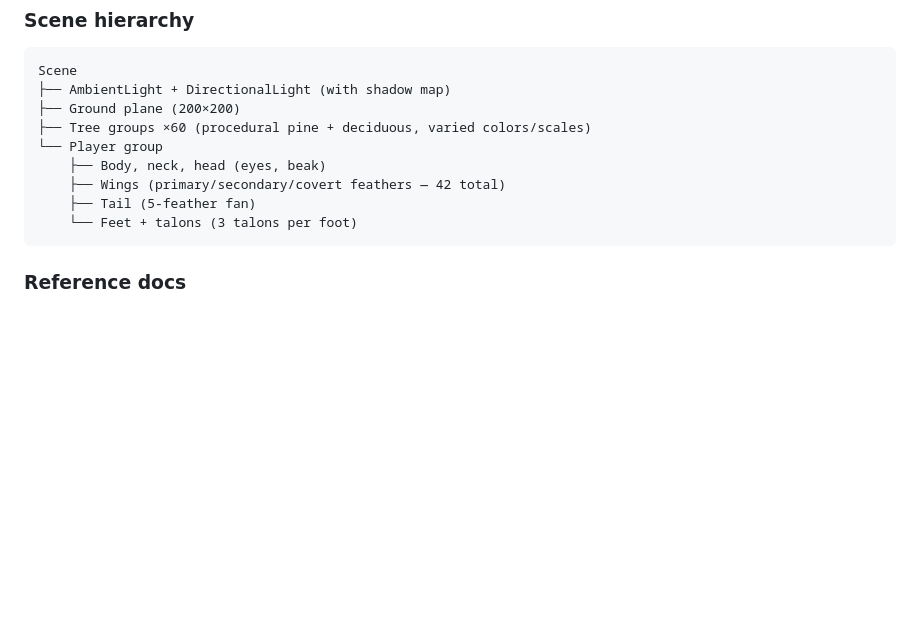
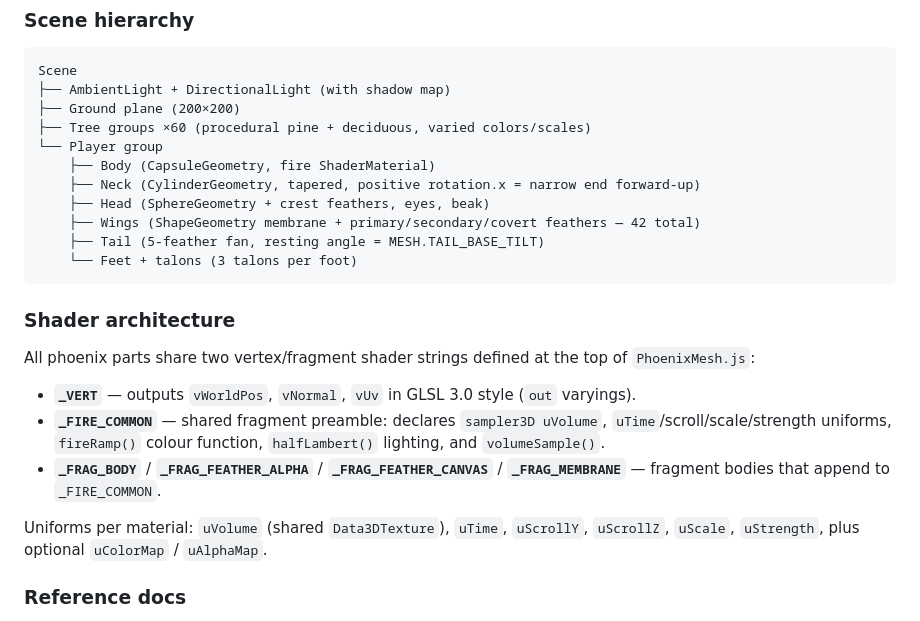
Before and after one commit to willwhui/moremoreblossom, a Markdown page: CLAUDE.md, the part around one of its changes. GitHub-like rendering; blank space fills up the shorter version.

````diff
--- a/CLAUDE.md
+++ b/CLAUDE.md
@@ -57,11 +62,23 @@ Scene
 ├── Ground plane (200×200)
 ├── Tree groups ×60 (procedural pine + deciduous, varied colors/scales)
 └── Player group
-    ├── Body, neck, head (eyes, beak)
-    ├── Wings (primary/secondary/covert feathers — 42 total)
-    ├── Tail (5-feather fan)
+    ├── Body (CapsuleGeometry, fire ShaderMaterial)
+    ├── Neck (CylinderGeometry, tapered, positive rotation.x = narrow end forward-up)
+    ├── Head (SphereGeometry + crest feathers, eyes, beak)
+    ├── Wings (ShapeGeometry membrane + primary/secondary/covert feathers — 42 total)
+    ├── Tail (5-feather fan, resting angle = MESH.TAIL_BASE_TILT)
     └── Feet + talons (3 talons per foot)
 ```
+
+### Shader architecture
+
+All phoenix parts share two vertex/fragment shader strings defined at the top of `PhoenixMesh.js`:
+
+- **`_VERT`** — outputs `vWorldPos`, `vNormal`, `vUv` in GLSL 3.0 style (`out` varyings).
+- **`_FIRE_COMMON`** — shared fragment preamble: declares `sampler3D uVolume`, `uTime`/scroll/scale/strength uniforms, `fireRamp()` colour function, `halfLambert()` lighting, and `volumeSample()`.
+- **`_FRAG_BODY`** / **`_FRAG_FEATHER_ALPHA`** / **`_FRAG_FEATHER_CANVAS`** / **`_FRAG_MEMBRANE`** — fragment bodies that append to `_FIRE_COMMON`.
+
+Uniforms per material: `uVolume` (shared `Data3DTexture`), `uTime`, `uScrollY`, `uScrollZ`, `uScale`, `uStrength`, plus optional `uColorMap` / `uAlphaMap`.
 
 ### Reference docs
 
````
Also changed, not shown: other parts of CLAUDE.md (+11 -6 lines).
